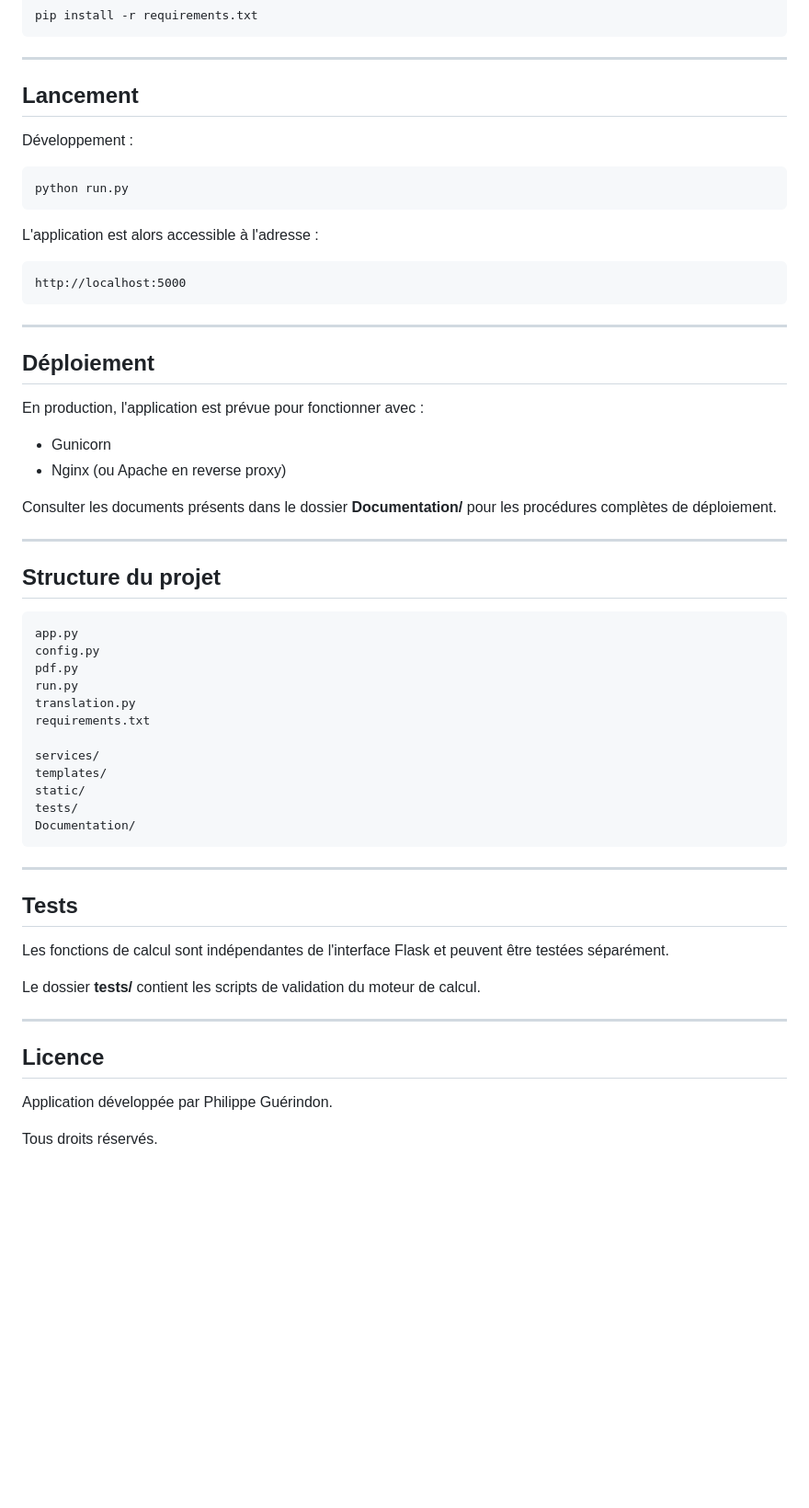
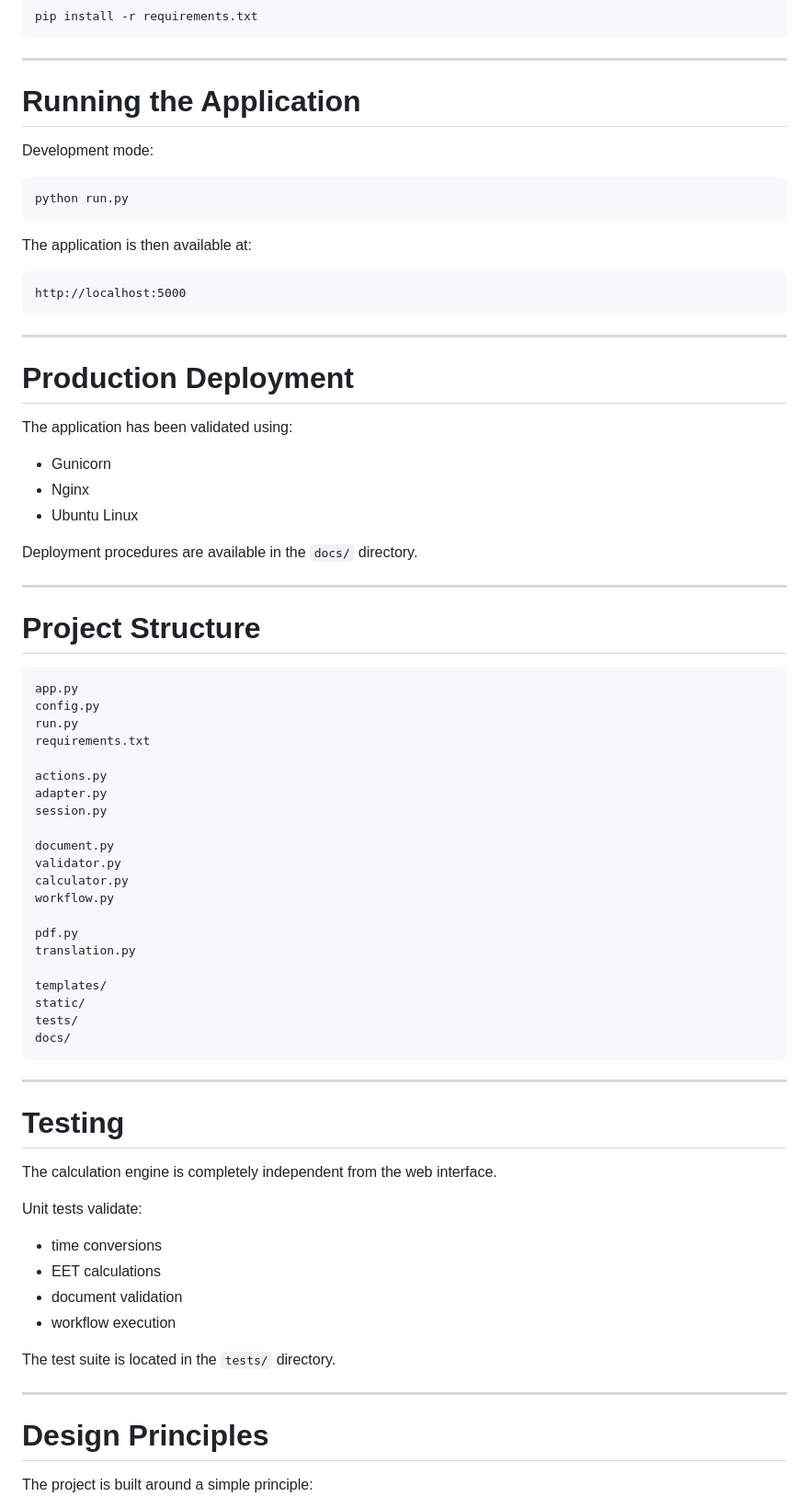
Before and after one commit to pguerindon/EET_calculator, a Markdown page: docs/README.md, the part around one of its changes. Shown at 92% size. Rendered like a GitHub page; blank space fills up the shorter version.

````diff
--- a/docs/README.md
+++ b/docs/README.md
@@ -148,15 +171,15 @@ pip install -r requirements.txt
 
 ---
 
-## Lancement
+# Running the Application
 
-Développement :
+Development mode:
 
 ```bash
 python run.py
 ```
 
-L'application est alors accessible à l'adresse :
+The application is then available at:
 
 ```
 http://localhost:5000
@@ -164,45 +187,62 @@ http://localhost:5000
 
 ---
 
-## Déploiement
+# Production Deployment
 
-En production, l'application est prévue pour fonctionner avec :
+The application has been validated using:
 
-* Gunicorn
-* Nginx (ou Apache en reverse proxy)
+- Gunicorn
+- Nginx
+- Ubuntu Linux
 
-Consulter les documents présents dans le dossier **Documentation/** pour les procédures complètes de déploiement.
+Deployment procedures are available in the `docs/` directory.
 
 ---
 
-## Structure du projet
+# Project Structure
 
 ```
 app.py
 config.py
-pdf.py
 run.py
-translation.py
 requirements.txt
 
-services/
+actions.py
+adapter.py
+session.py
+
+document.py
+validator.py
+calculator.py
+workflow.py
+
+pdf.py
+translation.py
+
 templates/
 static/
 tests/
-Documentation/
+docs/
 ```
----
-
-## Tests
-
-Les fonctions de calcul sont indépendantes de l'interface Flask et peuvent être testées séparément.
-
-Le dossier **tests/** contient les scripts de validation du moteur de calcul.
 
 ---
 
-## Licence
+# Testing
 
-Application développée par Philippe Guérindon.
+The calculation engine is completely independent from the web interface.
 
-Tous droits réservés.
+Unit tests validate:
+
+- time conversions
+- EET calculations
+- document validation
+- workflow execution
+
+The test suite is located in the `tests/` directory.
+
+---
+
+# Design Principles
+
+The project is built around a simple principle:
+
````
Also changed, not shown: other parts of docs/README.md (+131 -95 lines).
